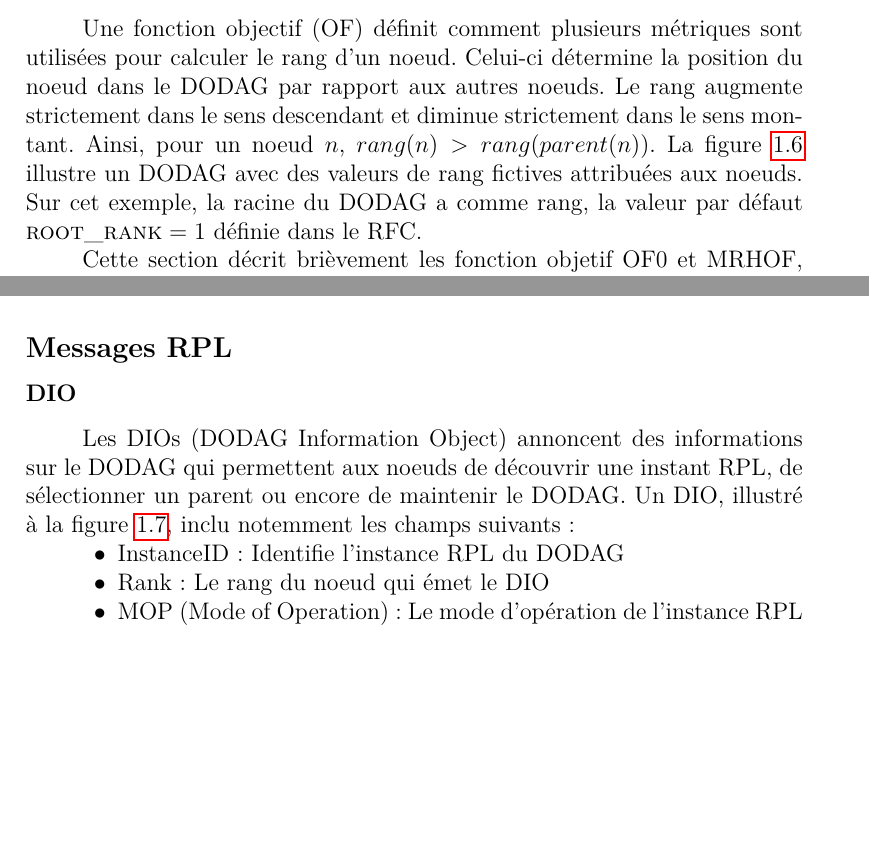
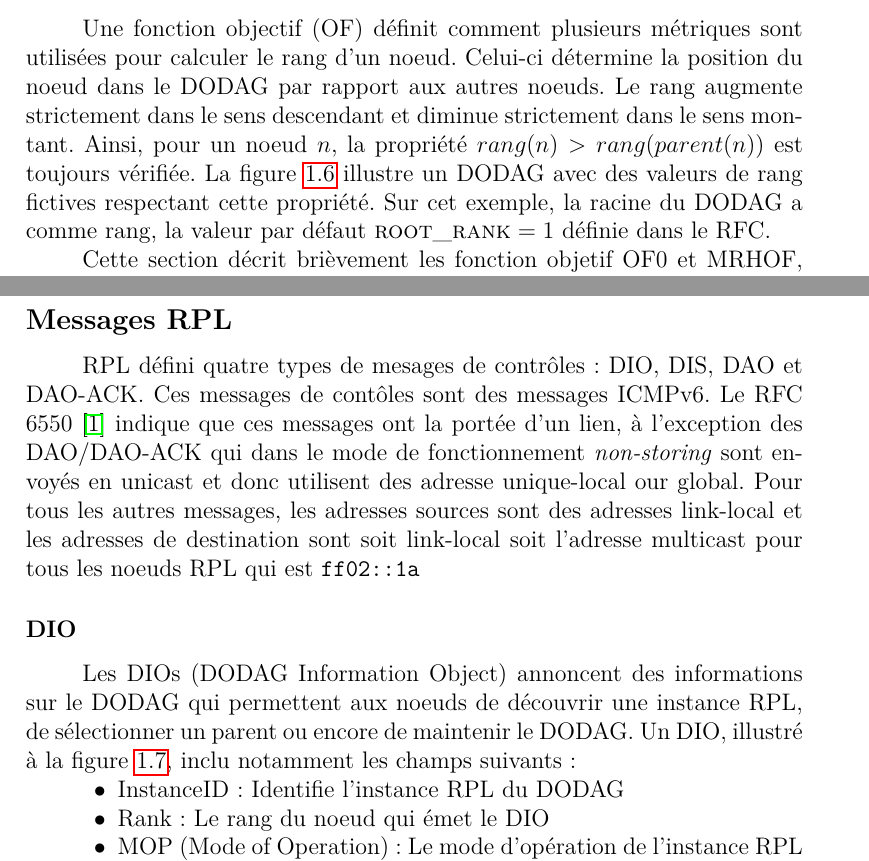
Before and after one commit to ArnaudPalgen/ma2_memoire, a LaTeX document (memoire/main.tex, which reads memoire/src/etat_art/rpl.tex): two parts of pages 12 and 13 of 33 before the commit and two parts of pages 12 and 14 of 34 after it, joined at a grey line, cut so that both start at the same text, the shorter picture padded with empty space. Compiled offline with pdfLaTeX.

Commit message:
begin correction rpl messages

```diff
--- a/memoire/src/etat_art/rpl.tex
+++ b/memoire/src/etat_art/rpl.tex
@@ -22,7 +28,7 @@ RPL sépare le traitement et la transmission des paquets de contrôle de l'optim
 
 \subsection*{Fonctions objectif}
 Une fonction objectif (OF) définit comment plusieurs métriques sont utilisées pour calculer le rang d'un noeud. Celui-ci détermine la position du noeud dans le DODAG par rapport aux autres noeuds.
-Le rang augmente strictement dans le sens descendant et diminue strictement dans le sens montant. Ainsi, pour un noeud $n$, $rang(n)>rang(parent(n))$. La figure~\ref{fig:state-dodag} illustre un DODAG avec des valeurs de rang fictives attribuées aux noeuds. Sur cet exemple, la racine du DODAG a comme rang, la valeur par défaut $\textsc{root\_rank}=1$ définie dans le RFC.
+Le rang augmente strictement dans le sens descendant et diminue strictement dans le sens montant. Ainsi, pour un noeud $n$, la propriété $rang(n)>rang(parent(n))$ est toujours vérifiée. La figure~\ref{fig:state-dodag} illustre un DODAG avec des valeurs de rang fictives respectant cette propriété. Sur cet exemple, la racine du DODAG a comme rang, la valeur par défaut $\textsc{root\_rank}=1$ définie dans le RFC.
 
 Cette section décrit brièvement les fonction objetif OF0 et MRHOF, sur base du RFC 6552~\cite{rfc:of0} et du RFC 6719 ~\cite{rfc:mrhof}, qui sont implémentées dans Contiki.
 
@@ -83,10 +89,11 @@ Cette section décrit brièvement les fonction objetif OF0 et MRHOF, sur base du
             Le RFC 6719 recommande 192 comme valeur pour \textsl{\textsc{parent\_switch\_treshold}} si la métrique utilisée est ETX.
 
 \subsection*{Messages RPL}
+    RPL défini quatre types de mesages de contrôles: DIO, DIS, DAO et DAO-ACK. Ces messages de contôles sont des messages ICMPv6. Le RFC 6550~\cite{rfc:rpl} indique que ces messages ont la portée d'un lien, à l'exception des DAO/DAO-ACK qui dans le mode de fonctionnement \textit{non-storing} sont envoyés en unicast et donc utilisent des adresse unique-local our global. Pour tous les autres messages, les adresses sources sont des adresses link-local et les adresses de destination sont soit link-local soit l'adresse multicast pour tous les noeuds RPL qui est \texttt{ff02::1a}
 
 \subsubsection*{DIO}
-    Les DIOs (DODAG Information Object) annoncent des informations sur le DODAG qui permettent aux noeuds de découvrir une instant RPL, de sélectionner un parent ou encore de maintenir le DODAG.
-    Un DIO, illustré à la figure~\ref{fig:state-dio}, inclu notemment les champs suivants:
+    Les DIOs (DODAG Information Object) annoncent des informations sur le DODAG qui permettent aux noeuds de découvrir une instance RPL, de sélectionner un parent ou encore de maintenir le DODAG.
+    Un DIO, illustré à la figure~\ref{fig:state-dio}, inclu notamment les champs suivants:
     \begin{itemize}
         \item InstanceID: Identifie l'instance RPL du DODAG
         \item Rank: Le rang du noeud qui émet le DIO
```
Also changed, not shown: memoire/out/main.pdf, mes_ressources/RPL/rfc6206.txt.pdf (added), memoire/src/etat_art/rpl.tex (18 more changed lines), 1 other file.
